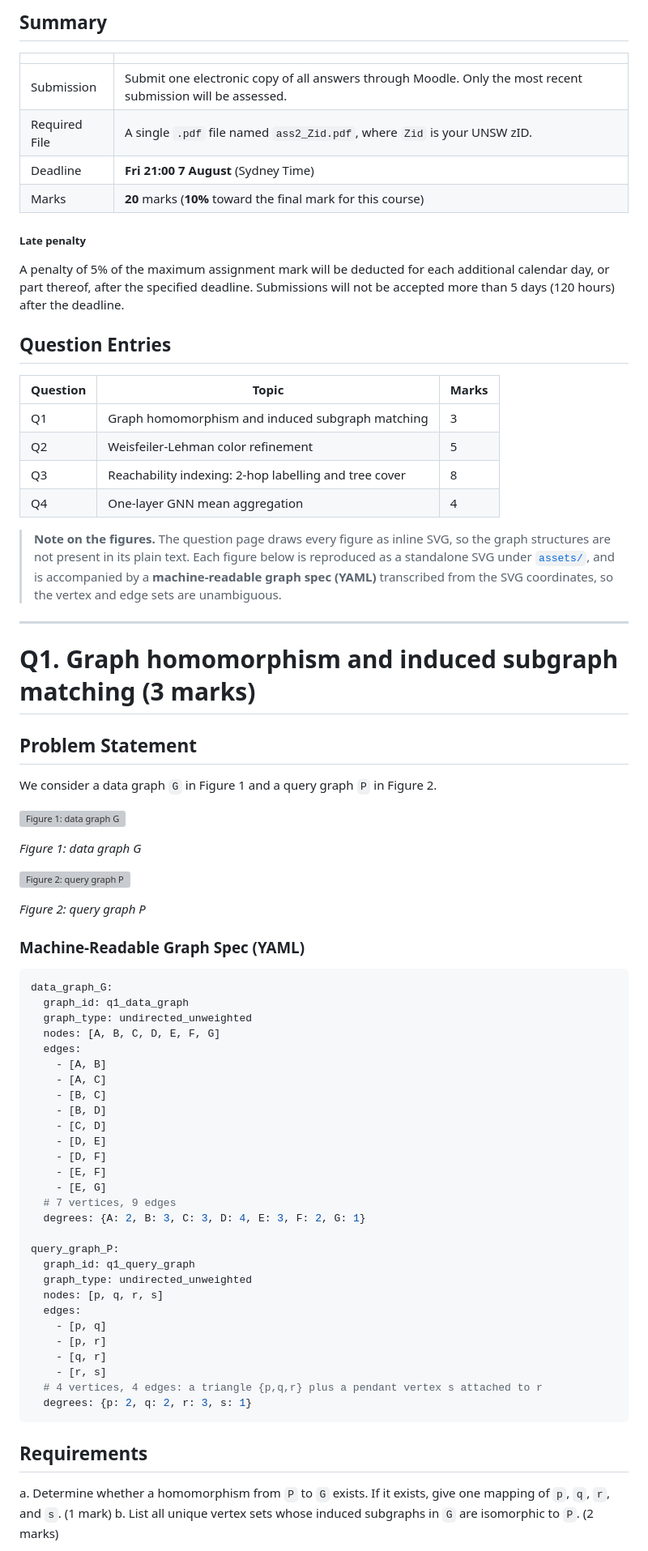
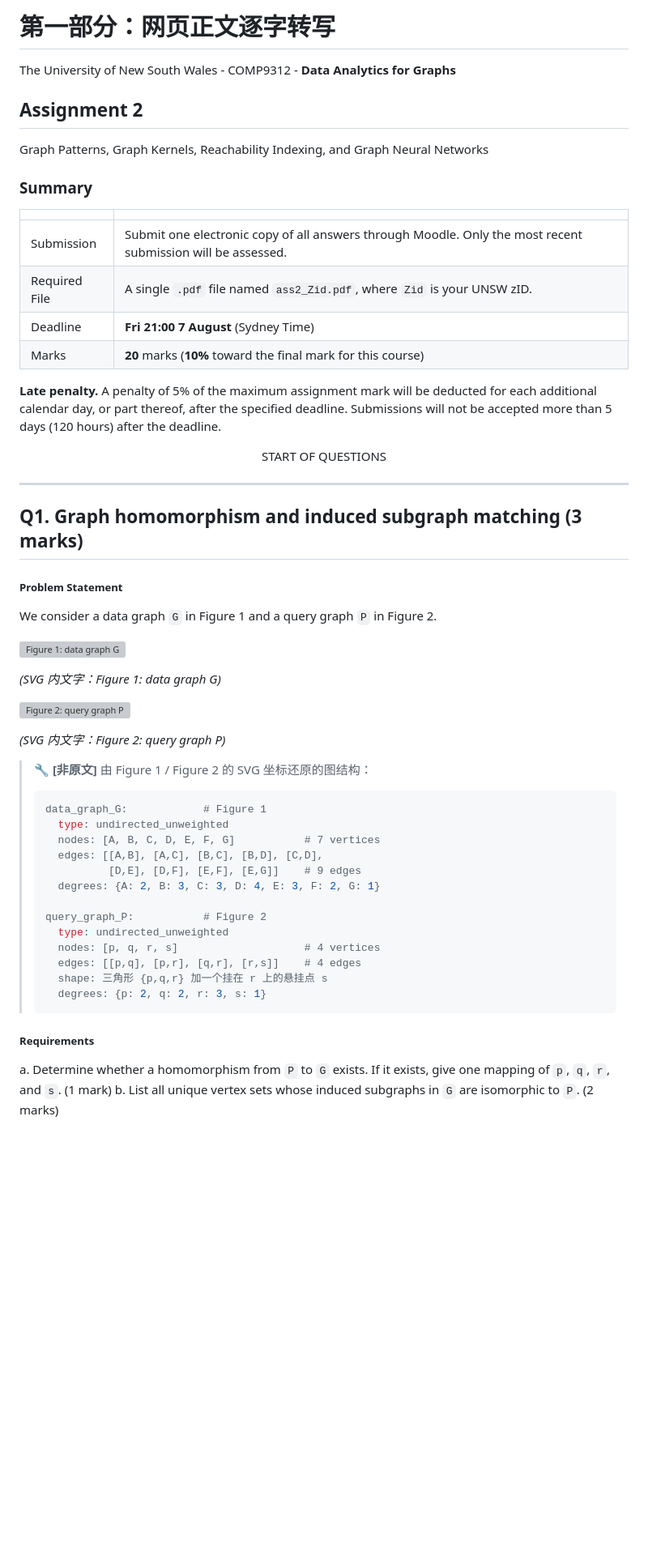
Before and after one commit to YangMingUNSW/comp9312-26t2, a Markdown page: assignment2/ass2.md, the part around one of its changes. Shown at 81% size. Drawn GitHub-style; blank space fills up the shorter version; grey boxes are pictures that could not be loaded.

````diff
--- a/assignment2/ass2.md
+++ b/assignment2/ass2.md
@@ -6,5 +18,13 @@ Source: <https://cgi.cse.unsw.edu.au/~cs9312/26T2/assignments/ass2/ass2.html>
 
-## Summary
+# 第一部分：网页正文逐字转写
+
+The University of New South Wales - COMP9312 - **Data Analytics for Graphs**
+
+## Assignment 2
+
+Graph Patterns, Graph Kernels, Reachability Indexing, and Graph Neural Networks
+
+### Summary
 
 | | |
 | --- | --- |
@@ -13,79 +33,49 @@ Source: <https://cgi.cse.unsw.edu.au/~cs9312/26T2/assignments/ass2/ass2.html>
 | Deadline | **Fri 21:00 7 August** (Sydney Time) |
 | Marks | **20** marks (**10%** toward the final mark for this course) |
 
-##### Late penalty
+**Late penalty.** A penalty of 5% of the maximum assignment mark will be deducted for each
+additional calendar day, or part thereof, after the specified deadline. Submissions will
+not be accepted more than 5 days (120 hours) after the deadline.
 
-A penalty of 5% of the maximum assignment mark will be deducted for each additional
-calendar day, or part thereof, after the specified deadline. Submissions will not be
-accepted more than 5 days (120 hours) after the deadline.
-
-## Question Entries
-
-| Question | Topic | Marks |
-| --- | --- | --- |
-| Q1 | Graph homomorphism and induced subgraph matching | 3 |
-| Q2 | Weisfeiler-Lehman color refinement | 5 |
-| Q3 | Reachability indexing: 2-hop labelling and tree cover | 8 |
-| Q4 | One-layer GNN mean aggregation | 4 |
-
-> **Note on the figures.** The question page draws every figure as inline SVG, so the
-> graph structures are not present in its plain text. Each figure below is reproduced as
-> a standalone SVG under [`assets/`](assets/), and is accompanied by a
-> **machine-readable graph spec (YAML)** transcribed from the SVG coordinates, so the
-> vertex and edge sets are unambiguous.
+<div align="center">START OF QUESTIONS</div>
 
 ---
 
-# Q1. Graph homomorphism and induced subgraph matching (3 marks)
+## **Q1.** Graph homomorphism and induced subgraph matching (3 marks)
 
-## Problem Statement
+##### Problem Statement
 
 We consider a data graph `G` in Figure 1 and a query graph `P` in Figure 2.
 
 ![Figure 1: data graph G](assets/fig1_data_graph_G.svg)
 
-*Figure 1: data graph G*
+*(SVG 内文字：Figure 1: data graph G)*
 
 ![Figure 2: query graph P](assets/fig2_query_graph_P.svg)
 
-*Figure 2: query graph P*
+*(SVG 内文字：Figure 2: query graph P)*
 
-### Machine-Readable Graph Spec (YAML)
+> 🔧 **[非原文]** 由 Figure 1 / Figure 2 的 SVG 坐标还原的图结构：
+>
+> ```yaml
+> data_graph_G:            # Figure 1
+>   type: undirected_unweighted
+>   nodes: [A, B, C, D, E, F, G]           # 7 vertices
+>   edges: [[A,B], [A,C], [B,C], [B,D], [C,D],
+>           [D,E], [D,F], [E,F], [E,G]]    # 9 edges
+>   degrees: {A: 2, B: 3, C: 3, D: 4, E: 3, F: 2, G: 1}
+>
+> query_graph_P:           # Figure 2
+>   type: undirected_unweighted
+>   nodes: [p, q, r, s]                    # 4 vertices
+>   edges: [[p,q], [p,r], [q,r], [r,s]]    # 4 edges
+>   shape: 三角形 {p,q,r} 加一个挂在 r 上的悬挂点 s
+>   degrees: {p: 2, q: 2, r: 3, s: 1}
+> ```
 
-```yaml
-data_graph_G:
-  graph_id: q1_data_graph
-  graph_type: undirected_unweighted
-  nodes: [A, B, C, D, E, F, G]
-  edges:
-    - [A, B]
-    - [A, C]
-    - [B, C]
-    - [B, D]
-    - [C, D]
-    - [D, E]
-    - [D, F]
-    - [E, F]
-    - [E, G]
-  # 7 vertices, 9 edges
-  degrees: {A: 2, B: 3, C: 3, D: 4, E: 3, F: 2, G: 1}
+##### Requirements
 
-query_graph_P:
-  graph_id: q1_query_graph
-  graph_type: undirected_unweighted
-  nodes: [p, q, r, s]
-  edges:
-    - [p, q]
-    - [p, r]
-    - [q, r]
-    - [r, s]
-  # 4 vertices, 4 edges: a triangle {p,q,r} plus a pendant vertex s attached to r
-  degrees: {p: 2, q: 2, r: 3, s: 1}
-```
-
-## Requirements
-
-a. Determine whether a homomorphism from `P` to `G` exists. If it exists, give one
-   mapping of `p`, `q`, `r`, and `s`. (1 mark)
+a. Determine whether a homomorphism from `P` to `G` exists. If it exists, give one mapping
+   of `p`, `q`, `r`, and `s`. (1 mark)
 b. List all unique vertex sets whose induced subgraphs in `G` are isomorphic to `P`.
    (2 marks)
````
Also changed, not shown: other parts of assignment2/ass2.md (+199 -325 lines).
